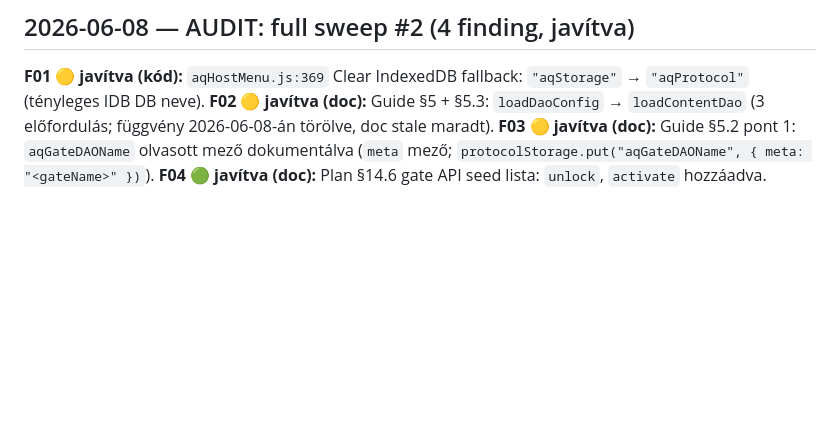
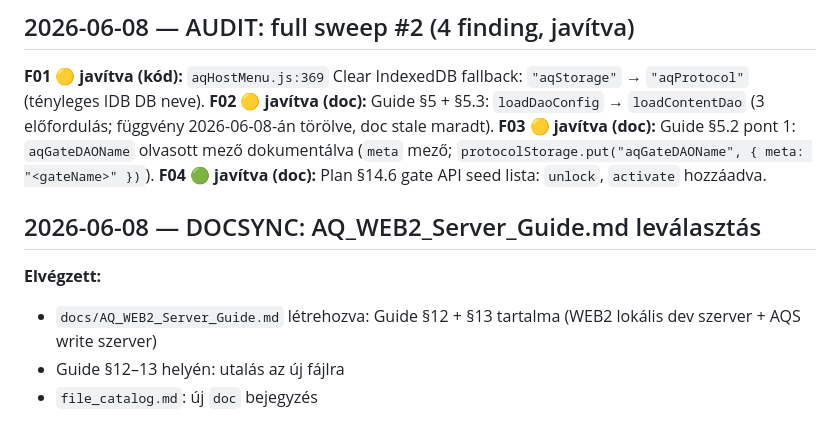
Before and after one commit to guppilippi/authentiq-protocol, a Markdown page: AI-ctx/runtime/session.md, the part around the change. Rendered like a GitHub page; blank space fills up the shorter version.

Commit message:
docs: PLAN session — AQ_WEB2_Server_Guide.md leválasztás rögzítve session.md-ben
Co-Authored-By: Claude Sonnet 4.6 <noreply@anthropic.com>

```diff
--- a/AI-ctx/runtime/session.md
+++ b/AI-ctx/runtime/session.md
@@ -456,3 +456,10 @@
 **F02 🟡 javítva (doc):** Guide §5 + §5.3: `loadDaoConfig` → `loadContentDao` (3 előfordulás; függvény 2026-06-08-án törölve, doc stale maradt).
 **F03 🟡 javítva (doc):** Guide §5.2 pont 1: `aqGateDAOName` olvasott mező dokumentálva (`meta` mező; `protocolStorage.put("aqGateDAOName", { meta: "<gateName>" })`).
 **F04 🟢 javítva (doc):** Plan §14.6 gate API seed lista: `unlock`, `activate` hozzáadva.
+
+## 2026-06-08 — DOCSYNC: AQ_WEB2_Server_Guide.md leválasztás
+
+**Elvégzett:**
+- `docs/AQ_WEB2_Server_Guide.md` létrehozva: Guide §12 + §13 tartalma (WEB2 lokális dev szerver + AQS write szerver)
+- Guide §12–13 helyén: utalás az új fájlra
+- `file_catalog.md`: új `doc` bejegyzés
```
